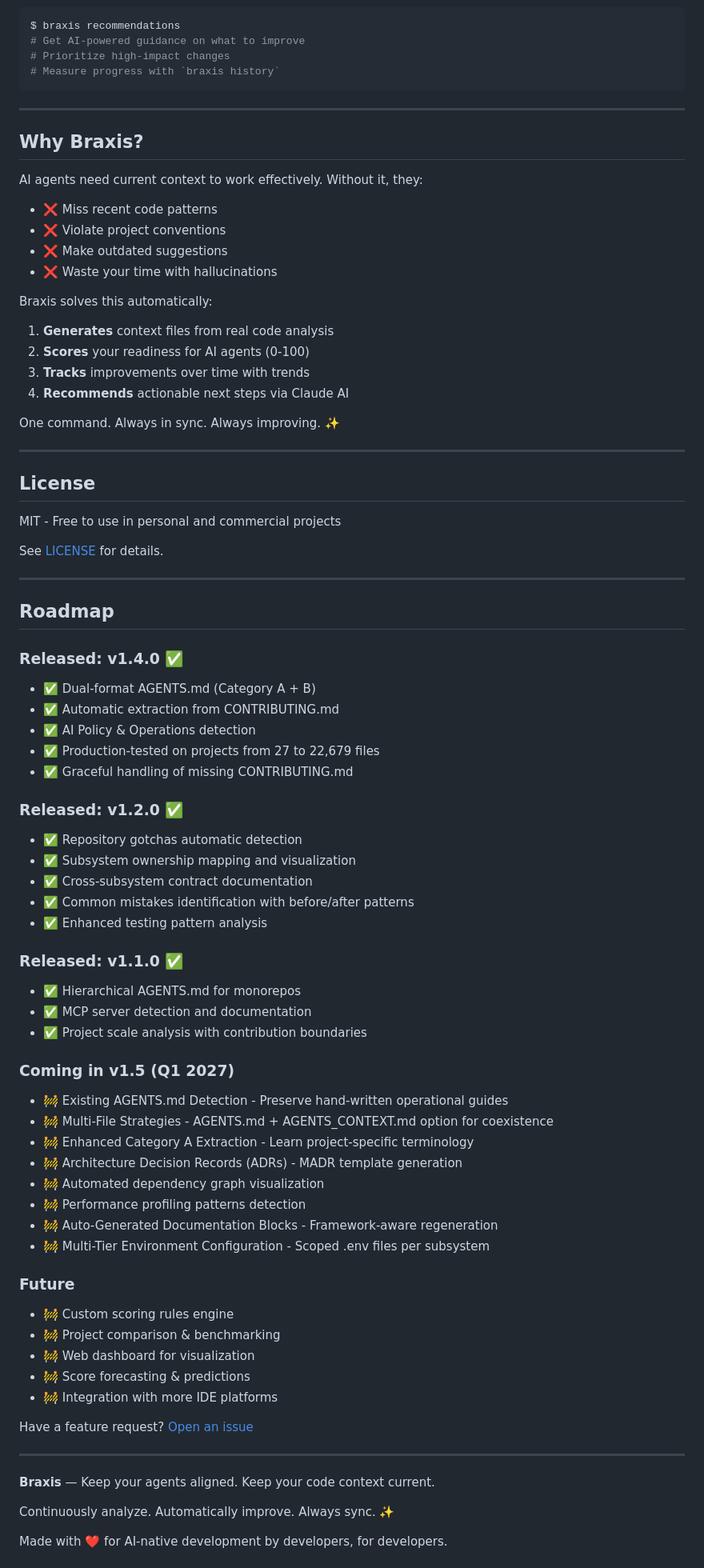
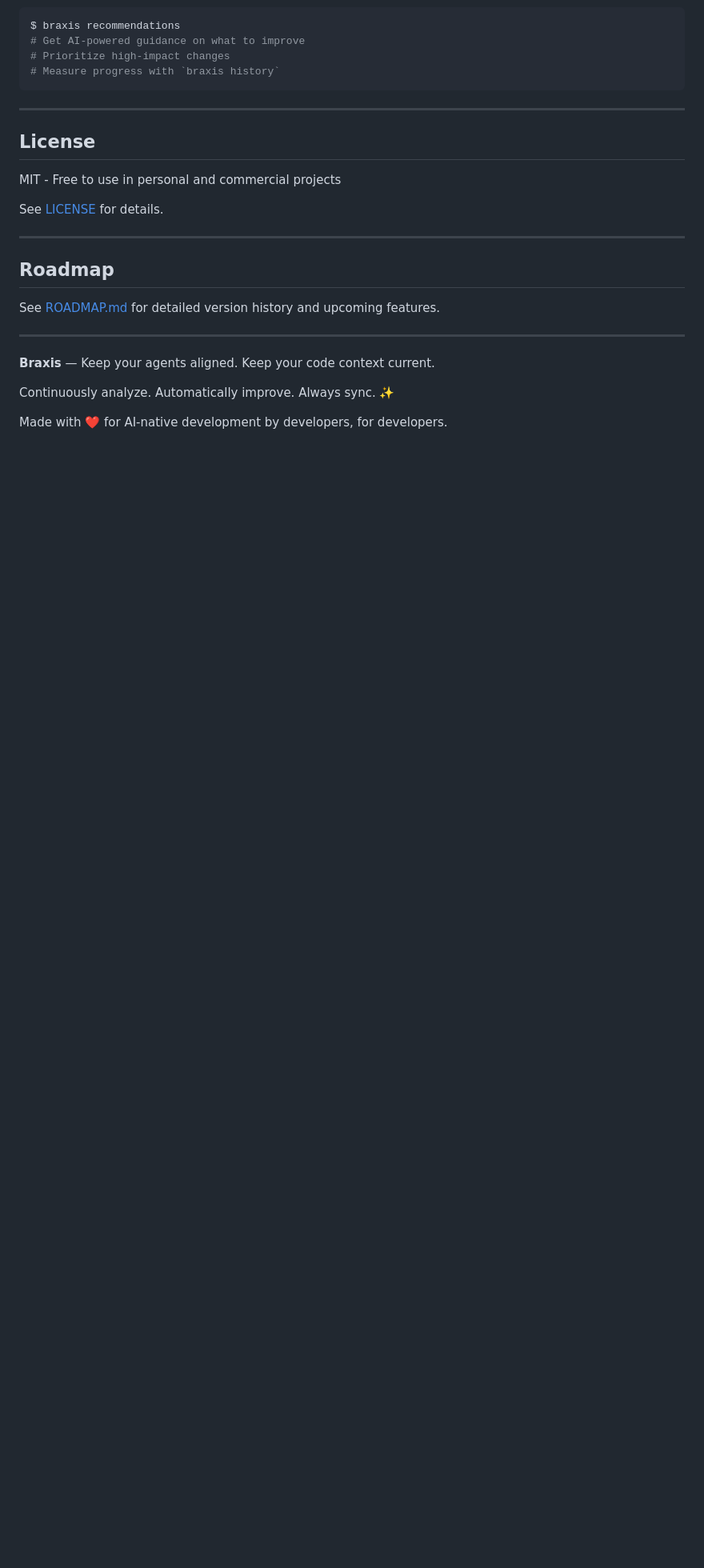
Before and after one commit to jaykrishna316/braxis, a Markdown page: README.md, the part around one of its changes. Shown at 80% size. GitHub-like rendering; blank space fills up the shorter version.

```diff
--- a/README.md
+++ b/README.md
@@ -755,24 +689,6 @@ $ braxis recommendations
 
 ---
 
-## Why Braxis?
-
-AI agents need current context to work effectively. Without it, they:
-- ❌ Miss recent code patterns
-- ❌ Violate project conventions
-- ❌ Make outdated suggestions
-- ❌ Waste your time with hallucinations
-
-Braxis solves this automatically:
-1. **Generates** context files from real code analysis
-2. **Scores** your readiness for AI agents (0-100)
-3. **Tracks** improvements over time with trends
-4. **Recommends** actionable next steps via Claude AI
-
-One command. Always in sync. Always improving. ✨
-
----
-
 ## License
 
 MIT - Free to use in personal and commercial projects
@@ -783,43 +699,7 @@ See [LICENSE](LICENSE) for details.
 
 ## Roadmap
 
-### Released: v1.4.0 ✅
-- ✅ Dual-format AGENTS.md (Category A + B)
-- ✅ Automatic extraction from CONTRIBUTING.md
-- ✅ AI Policy & Operations detection
-- ✅ Production-tested on projects from 27 to 22,679 files
-- ✅ Graceful handling of missing CONTRIBUTING.md
-
-### Released: v1.2.0 ✅
-- ✅ Repository gotchas automatic detection
-- ✅ Subsystem ownership mapping and visualization
-- ✅ Cross-subsystem contract documentation
-- ✅ Common mistakes identification with before/after patterns
-- ✅ Enhanced testing pattern analysis
-
-### Released: v1.1.0 ✅
-- ✅ Hierarchical AGENTS.md for monorepos
-- ✅ MCP server detection and documentation
-- ✅ Project scale analysis with contribution boundaries
-
-### Coming in v1.5 (Q1 2027)
-- 🚧 Existing AGENTS.md Detection - Preserve hand-written operational guides
-- 🚧 Multi-File Strategies - AGENTS.md + AGENTS_CONTEXT.md option for coexistence
-- 🚧 Enhanced Category A Extraction - Learn project-specific terminology
-- 🚧 Architecture Decision Records (ADRs) - MADR template generation
-- 🚧 Automated dependency graph visualization
-- 🚧 Performance profiling patterns detection
-- 🚧 Auto-Generated Documentation Blocks - Framework-aware regeneration
-- 🚧 Multi-Tier Environment Configuration - Scoped .env files per subsystem
-
-### Future
-- 🚧 Custom scoring rules engine
-- 🚧 Project comparison & benchmarking
-- 🚧 Web dashboard for visualization
-- 🚧 Score forecasting & predictions
-- 🚧 Integration with more IDE platforms
-
-Have a feature request? [Open an issue](https://github.com/jaykrishna316/braxis/issues/new)
+See [ROADMAP.md](ROADMAP.md) for detailed version history and upcoming features.
 
 ---
 
```
Also changed, not shown: other parts of README.md (+9 -75 lines).
